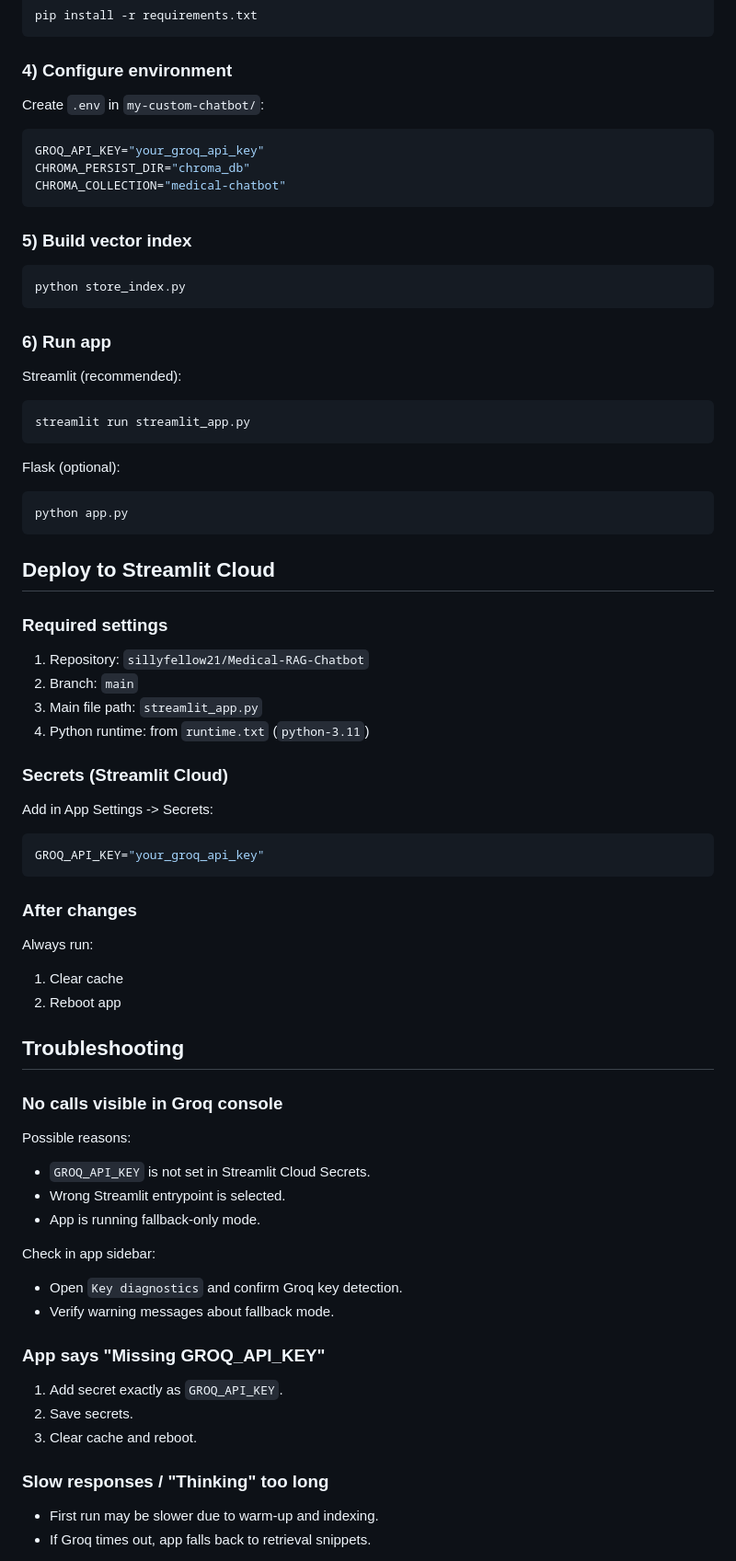
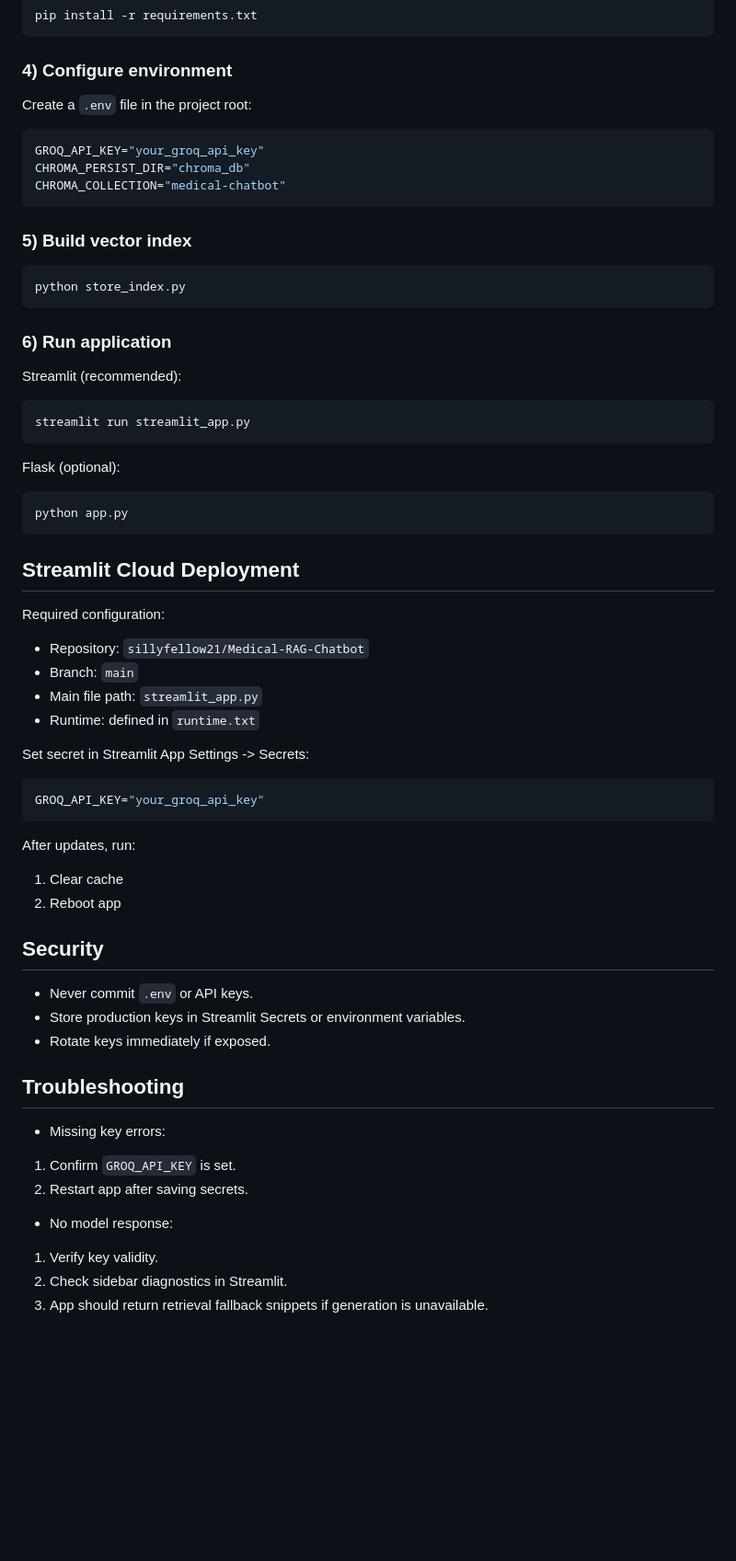
Before and after one commit to sillyfellow21/Medical-RAG-Chatbot, a Markdown page: README.md, the part around one of its changes. Shown at 92% size. GitHub-like rendering; blank space fills up the shorter version.

````diff
--- a/README.md
+++ b/README.md
@@ -149,7 +131,7 @@ pip install -r requirements.txt
 
 ### 4) Configure environment
 
-Create `.env` in `my-custom-chatbot/`:
+Create a `.env` file in the project root:
 
 ```ini
 GROQ_API_KEY="your_groq_api_key"
@@ -163,7 +145,7 @@ CHROMA_COLLECTION="medical-chatbot"
 python store_index.py
 ```
 
-### 6) Run app
+### 6) Run application
 
 Streamlit (recommended):
 
@@ -177,51 +159,38 @@ Flask (optional):
 python app.py
 ```
 
-## Deploy to Streamlit Cloud
+## Streamlit Cloud Deployment
 
-### Required settings
+Required configuration:
+- Repository: `sillyfellow21/Medical-RAG-Chatbot`
+- Branch: `main`
+- Main file path: `streamlit_app.py`
+- Runtime: defined in `runtime.txt`
 
-1. Repository: `sillyfellow21/Medical-RAG-Chatbot`
-2. Branch: `main`
-3. Main file path: `streamlit_app.py`
-4. Python runtime: from `runtime.txt` (`python-3.11`)
-
-### Secrets (Streamlit Cloud)
-
-Add in App Settings -> Secrets:
+Set secret in Streamlit App Settings -> Secrets:
 
 ```toml
 GROQ_API_KEY="your_groq_api_key"
 ```
 
-### After changes
-
-Always run:
-
+After updates, run:
 1. Clear cache
 2. Reboot app
 
+## Security
+
+- Never commit `.env` or API keys.
+- Store production keys in Streamlit Secrets or environment variables.
+- Rotate keys immediately if exposed.
+
 ## Troubleshooting
 
-### No calls visible in Groq console
+- Missing key errors:
+1. Confirm `GROQ_API_KEY` is set.
+2. Restart app after saving secrets.
 
-Possible reasons:
-- `GROQ_API_KEY` is not set in Streamlit Cloud Secrets.
-- Wrong Streamlit entrypoint is selected.
-- App is running fallback-only mode.
+- No model response:
+1. Verify key validity.
+2. Check sidebar diagnostics in Streamlit.
+3. App should return retrieval fallback snippets if generation is unavailable.
 
-Check in app sidebar:
-- Open `Key diagnostics` and confirm Groq key detection.
-- Verify warning messages about fallback mode.
-
-### App says "Missing GROQ_API_KEY"
-
-1. Add secret exactly as `GROQ_API_KEY`.
-2. Save secrets.
-3. Clear cache and reboot.
-
-### Slow responses / "Thinking" too long
-
-- First run may be slower due to warm-up and indexing.
-- If Groq times out, app falls back to retrieval snippets.
-
````
Also changed, not shown: other parts of README.md (+67 -123 lines).
